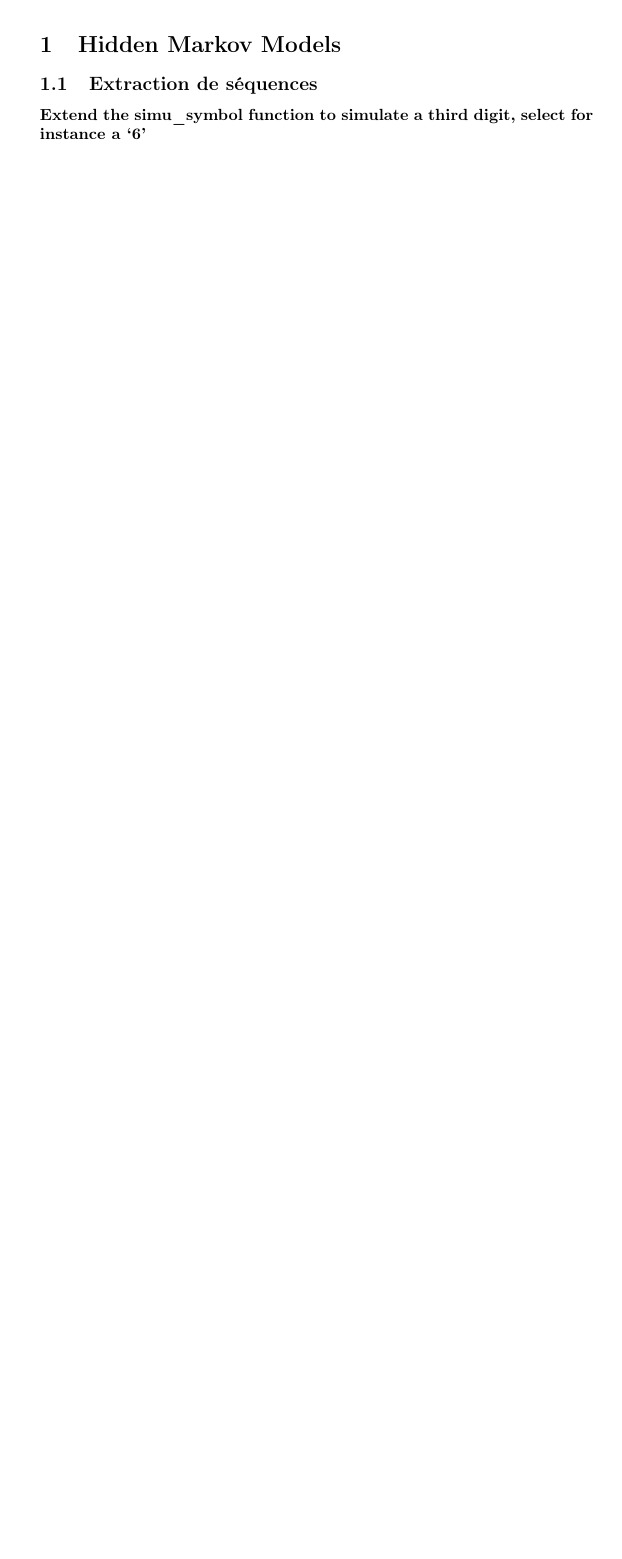
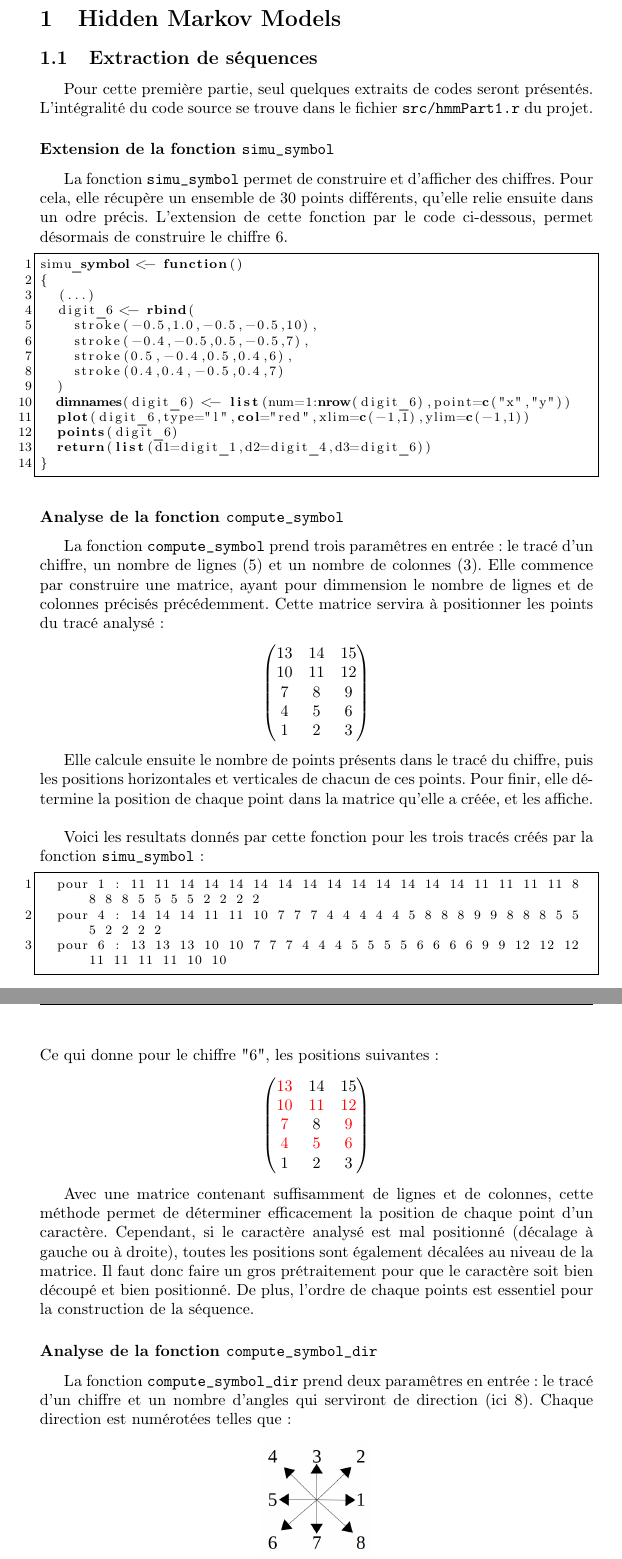
Before and after one commit to Slayerxoxo/SL_Digit_Recognition, a LaTeX document (report/main.tex, which reads report/hmm.tex): part of page 4 of 6 before the commit and two parts of pages 4 and 5 of 8 after it, the two joined at a grey line, cut so that both start at the same text, the shorter picture padded with empty space. Compiled offline with pdfLaTeX.

Commit message:
rapport : première partie sur les hmms

```diff
--- a/report/hmm.tex
+++ b/report/hmm.tex
@@ -1,2 +1,63 @@
 \subsection{Extraction de séquences}
-\subsubsection*{Extend the simu\_symbol function to simulate a third digit, select for instance a ‘6’}
+
+Pour cette première partie, seul quelques extraits de codes seront présentés. L'intégralité du code source se trouve dans le fichier \texttt{src/hmmPart1.r} du projet.
+
+\subsubsection*{Extension de la fonction \texttt{simu\_symbol}}
+
+La fonction \texttt{simu\_symbol} permet de construire et d'afficher des chiffres. Pour cela, elle récupère un ensemble de 30 points différents, qu'elle relie ensuite dans un odre précis. L'extension de cette fonction par le code ci-dessous, permet désormais de construire le chiffre 6.
+
+\begin{lstlisting}
+simu_symbol <- function()
+{
+	(...)
+	digit_6 <- rbind(
+		stroke(-0.5,1.0,-0.5,-0.5,10),
+		stroke(-0.4,-0.5,0.5,-0.5,7),
+		stroke(0.5,-0.4,0.5,0.4,6),
+		stroke(0.4,0.4,-0.5,0.4,7)
+	)
+  dimnames(digit_6) <- list(num=1:nrow(digit_6),point=c("x","y"))
+  plot(digit_6,type="l",col="red",xlim=c(-1,1),ylim=c(-1,1))
+  points(digit_6)
+  return(list(d1=digit_1,d2=digit_4,d3=digit_6))
+}
+\end{lstlisting}
+
+\subsubsection*{Analyse de la fonction \texttt{compute\_symbol}}
+La fonction \texttt{compute\_symbol} prend trois paramêtres en entrée : le tracé d'un chiffre, un nombre de lignes (5) et un nombre de colonnes (3). Elle commence par construire une matrice, ayant pour dimmension le nombre de lignes et de colonnes précisés précédemment. Cette matrice servira à positionner les points du tracé analysé :
+\begin{center}
+	$\begin{pmatrix}
+		13 & 14 & 15 \\
+		10 & 11 & 12 \\
+		7 & 8 & 9 \\
+		4 & 5 & 6 \\
+		1 & 2 & 3
+	\end{pmatrix}$
+\end{center}
+
+Elle calcule ensuite le nombre de points présents dans le tracé du chiffre, puis les positions horizontales et verticales de chacun de ces points. Pour finir, elle détermine la position de chaque point dans la matrice qu'elle a créée, et les affiche.\\
+
+Voici les resultats donnés par cette fonction pour les trois tracés créés par la fonction \texttt{simu\_symbol} :
+\begin{lstlisting}
+	pour 1 : 11 11 14 14 14 14 14 14 14 14 14 14 14 14 11 11 11 11 8 8 8 8 5 5 5 5 2 2 2 2
+	pour 4 : 14 14 14 11 11 10 7 7 7 4 4 4 4 4 5 8 8 8 9 9 8 8 8 5 5 5 2 2 2 2
+	pour 6 : 13 13 13 10 10 7 7 7 4 4 4 5 5 5 5 6 6 6 6 9 9 12 12 12 11 11 11 11 10 10
+\end{lstlisting}
+Ce qui donne pour le chiffre "6", les positions suivantes :
+\begin{center}
+	$\begin{pmatrix}
+		 \textcolor{red}{13} & 14 & 15 \\
+		\textcolor{red}{10} & \textcolor{red}{11} & \textcolor{red}{12} \\
+		\textcolor{red}{7} & 8 & \textcolor{red}{9} \\
+		\textcolor{red}{4} & \textcolor{red}{5} & \textcolor{red}{6} \\
+		1 & 2 & 3
+	\end{pmatrix}$
+\end{center}
+
+Avec une matrice contenant suffisamment de lignes et de colonnes, cette méthode permet de déterminer efficacement la position de chaque point d'un caractère. Cependant, si le caractère analysé est mal positionné (décalage à gauche ou à droite), toutes les positions sont également décalées au niveau de la matrice. Il faut donc faire un gros prétraitement pour que le caractère soit bien découpé et bien positionné. De plus, l'ordre de chaque points est essentiel pour la construction de la séquence.
+
+\subsubsection*{Analyse de la fonction \texttt{compute\_symbol\_dir}}
+La fonction \texttt{compute\_symbol\_dir} prend deux paramêtres en entrée : le tracé d'un chiffre et un nombre d'angles qui serviront de direction (ici 8). Chaque direction est numérotées telles que :
+\begin{center}
+	\includegraphics[width=0.20\textwidth]{Figures/direction.jpg}
+\end{center}
--- a/report/main.tex
+++ b/report/main.tex
@@ -23,6 +23,8 @@
 \usepackage{hyperref}
 \usepackage{fancyhdr}
 \usepackage{colortbl}
+\usepackage{listings}
+\usepackage{amsmath}
 
 
 %%%%% Macros %%%%
```
Also changed, not shown: report/macros.tex (+20 -0 lines), report/Figures/direction.jpg (added), report/Figures/direction_results.jpg (added), report/main.pdf, report/hmm.tex (20 more changed lines), 2 other files.
